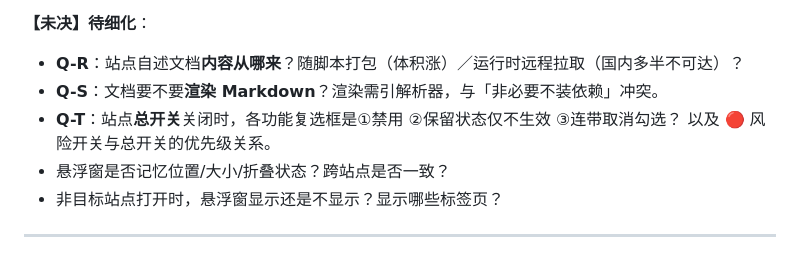
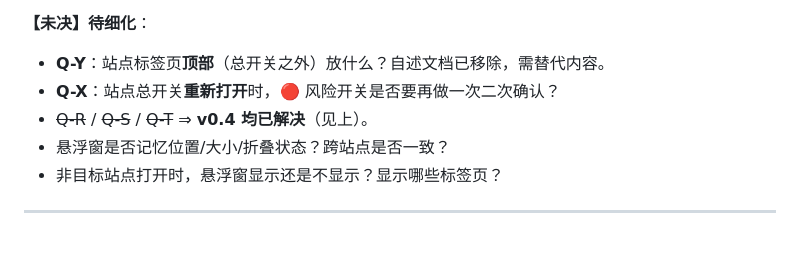
Before and after one commit to emo-bird/szuer-toolbox, a Markdown page: docs/需求文档.md, the part around the change. Drawn GitHub-style.

Commit message:
docs: 需求文档 §4 清理已解决的 Q-R/Q-S/Q-T

```diff
--- a/docs/需求文档.md
+++ b/docs/需求文档.md
@@ -258,10 +258,9 @@ UOOC 课程学习页存在**新旧两套**，用户确认**两套都要适配**
 
 **【未决】待细化**：
 
-- **Q-R**：站点自述文档**内容从哪来**？随脚本打包（体积涨）／运行时远程拉取（国内多半不可达）？
-- **Q-S**：文档要不要**渲染 Markdown**？渲染需引解析器，与「非必要不装依赖」冲突。
-- **Q-T**：站点**总开关**关闭时，各功能复选框是①禁用 ②保留状态仅不生效 ③连带取消勾选？
-  以及 🔴 风险开关与总开关的优先级关系。
+- **Q-Y**：站点标签页**顶部**（总开关之外）放什么？自述文档已移除，需替代内容。
+- **Q-X**：站点总开关**重新打开**时，🔴 风险开关是否要再做一次二次确认？
+- ~~Q-R~~ / ~~Q-S~~ / ~~Q-T~~ ⇒ **v0.4 均已解决**（见上）。
 - 悬浮窗是否记忆位置/大小/折叠状态？跨站点是否一致？
 - 非目标站点打开时，悬浮窗显示还是不显示？显示哪些标签页？
 
```
